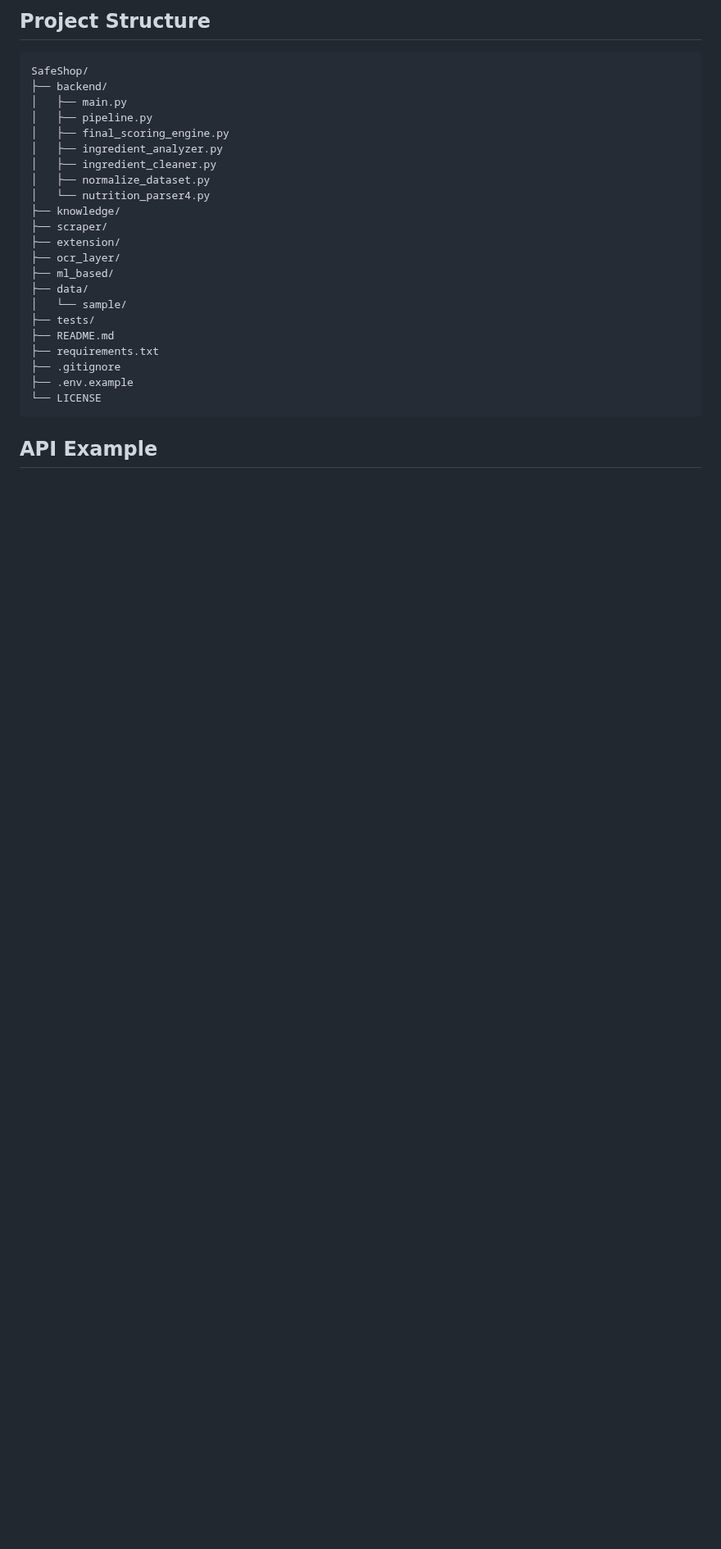
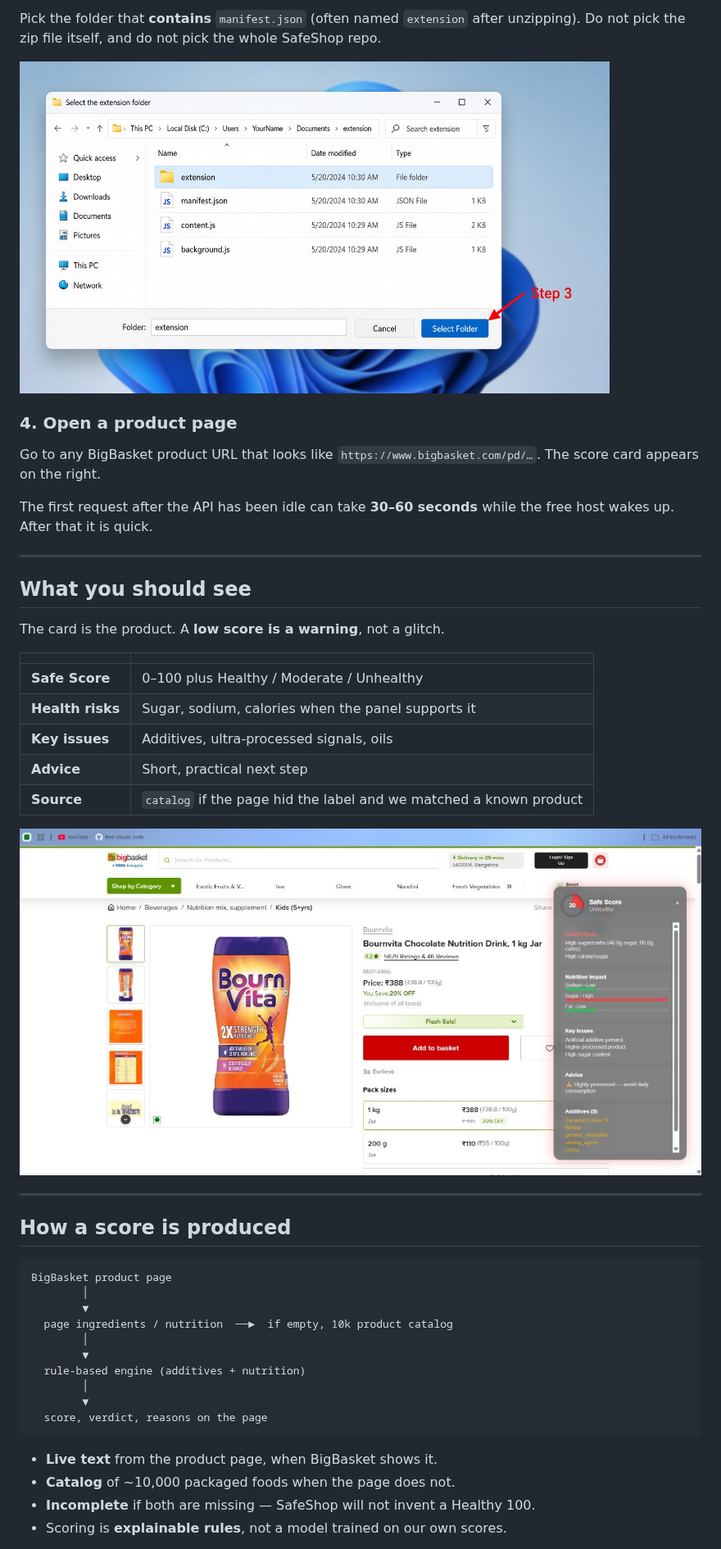
Before and after one commit to newwbie-coder/SafeShop, a Markdown page: README.md, the part around one of its changes. Shown at 82% size. Drawn GitHub-style; pictures changed too: docs/images/demo-bigbasket-bournvita.png (added), docs/images/install-step-3-select-folder.png (added); blank space fills up the shorter version.

````diff
--- a/README.md
+++ b/README.md
@@ -58,30 +38,49 @@ SafeShop should be viewed as a polished real-world AI product system, not just a
 
-## Project Structure
+Pick the folder that **contains** `manifest.json` (often named `extension` after unzipping). Do not pick the zip file itself, and do not pick the whole SafeShop repo.
+
+<img src="docs/images/install-step-3-select-folder.png" alt="File picker selecting the extension folder" width="720" />
+
+### 4. Open a product page
+
+Go to any BigBasket product URL that looks like `https://www.bigbasket.com/pd/…`. The score card appears on the right.
+
+The first request after the API has been idle can take **30–60 seconds** while the free host wakes up. After that it is quick.
+
+---
+
+## What you should see
+
+The card is the product. A **low score is a warning**, not a glitch.
+
+| | |
+|---|---|
+| **Safe Score** | 0–100 plus Healthy / Moderate / Unhealthy |
+| **Health risks** | Sugar, sodium, calories when the panel supports it |
+| **Key issues** | Additives, ultra-processed signals, oils |
+| **Advice** | Short, practical next step |
+| **Source** | `catalog` if the page hid the label and we matched a known product |
+
+<img src="docs/images/demo-bigbasket-bournvita.png" alt="Expanded SafeShop card showing health risks, nutrition bars, and additives" width="920" />
+
+---
+
+## How a score is produced
 
 ```text
-SafeShop/
-├── backend/
-│   ├── main.py
-│   ├── pipeline.py
-│   ├── final_scoring_engine.py
-│   ├── ingredient_analyzer.py
-│   ├── ingredient_cleaner.py
-│   ├── normalize_dataset.py
-│   └── nutrition_parser4.py
-├── knowledge/
-├── scraper/
-├── extension/
-├── ocr_layer/
-├── ml_based/
-├── data/
-│   └── sample/
-├── tests/
-├── README.md
-├── requirements.txt
-├── .gitignore
-├── .env.example
-└── LICENSE
+BigBasket product page
+        │
+        ▼
+  page ingredients / nutrition  ──►  if empty, 10k product catalog
+        │
+        ▼
+  rule-based engine (additives + nutrition)
+        │
+        ▼
+  score, verdict, reasons on the page
 ```
 
-## API Example
+- **Live text** from the product page, when BigBasket shows it.
+- **Catalog** of ~10,000 packaged foods when the page does not.
+- **Incomplete** if both are missing — SafeShop will not invent a Healthy 100.
+- Scoring is **explainable rules**, not a model trained on our own scores.
 
````
Also changed, not shown: other parts of README.md (+63 -152 lines), docs/images/demo-hosted-api.png (added), docs/images/install-step-1-download.png (added), docs/images/install-step-2-developer-mode.png (added).
